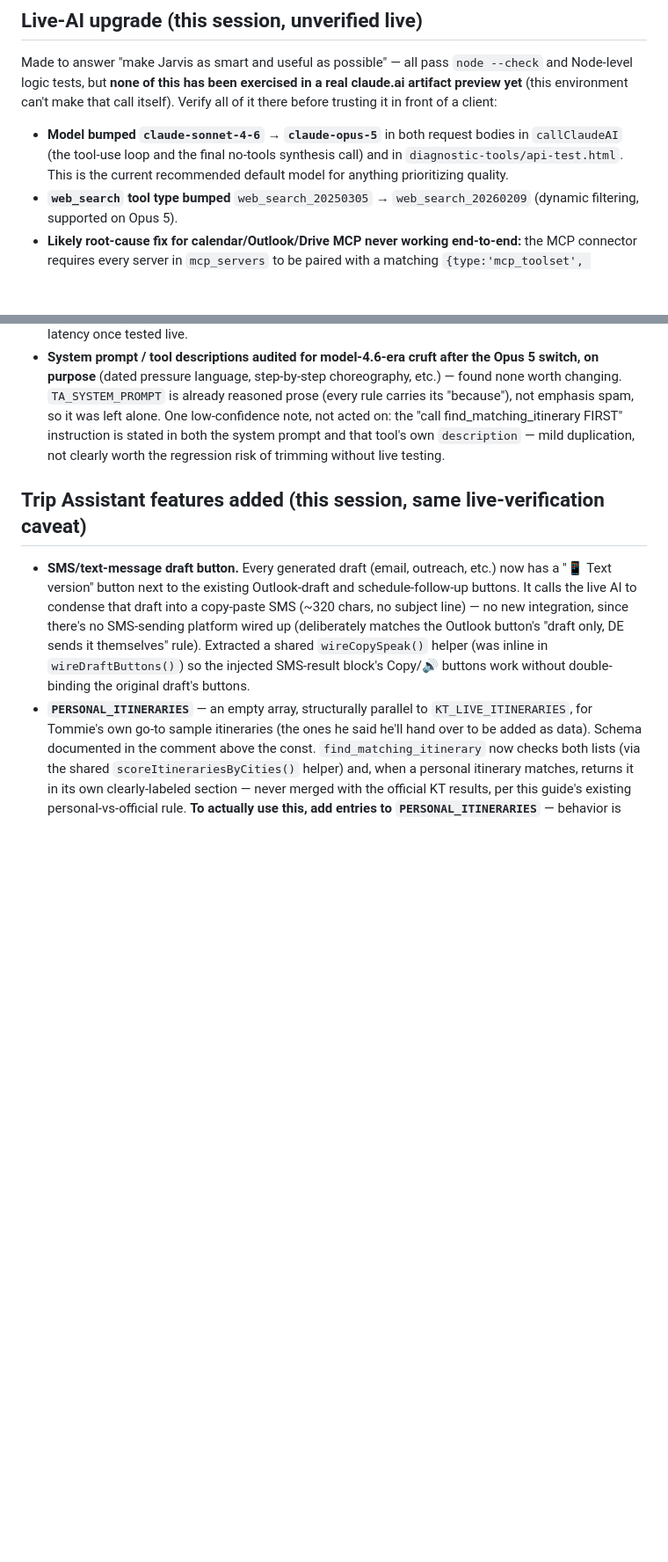
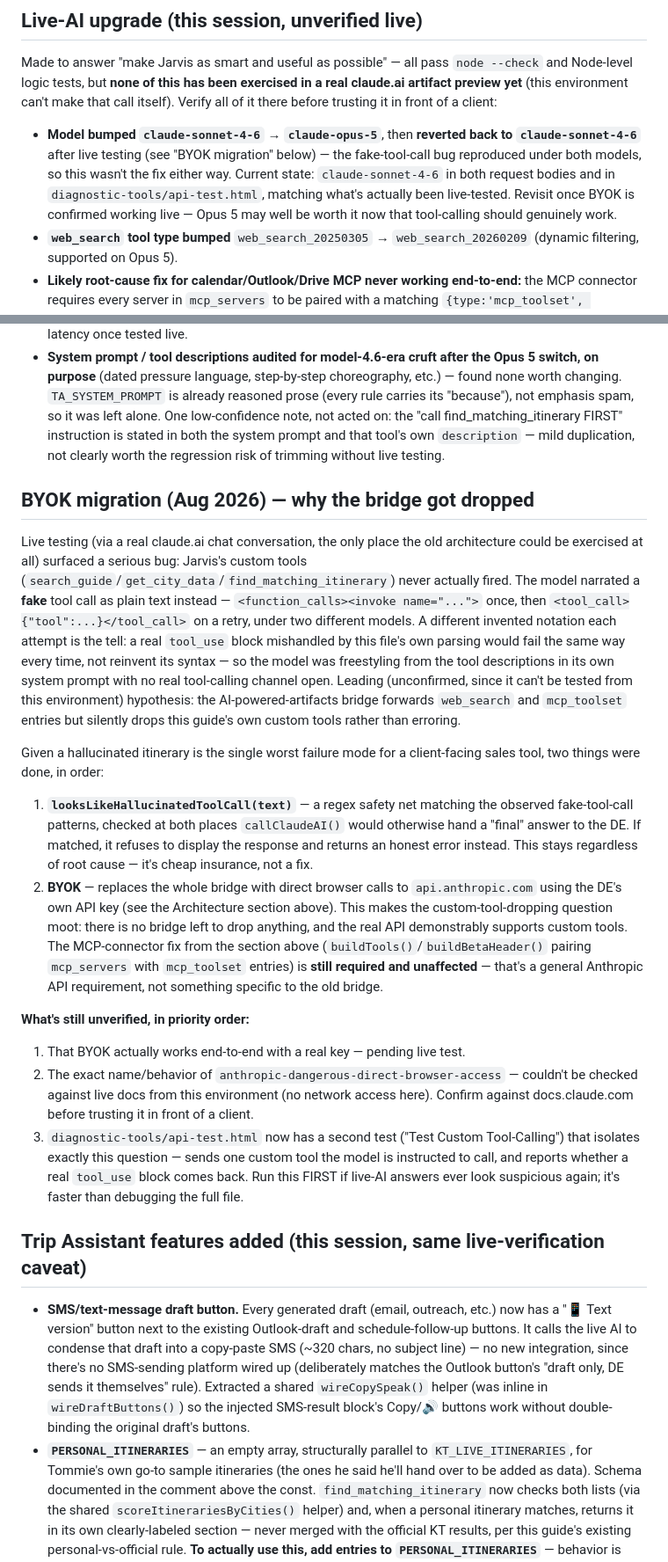
Before and after one commit to TommieMcLaren/Tommie, a Markdown page: CLAUDE.md, 2 parts joined by grey strips. Shown at 88% size. GitHub-like rendering; blank space fills up the shorter version.

Commit message:
Document the BYOK migration and why the artifact bridge was dropped
Co-Authored-By: Claude Sonnet 5 <noreply@anthropic.com>
Claude-Session: https://claude.ai/code/session_01PaAvhYDMt5wPn147pQzqtb

```diff
--- a/CLAUDE.md
+++ b/CLAUDE.md
@@ -61,10 +71,13 @@ exercised in a real claude.ai artifact preview yet** (this environment can't
 make that call itself). Verify all of it there before trusting it in front of
 a client:
 
-- **Model bumped `claude-sonnet-4-6` → `claude-opus-5`** in both request
-  bodies in `callClaudeAI` (the tool-use loop and the final no-tools
-  synthesis call) and in `diagnostic-tools/api-test.html`. This is the
-  current recommended default model for anything prioritizing quality.
+- **Model bumped `claude-sonnet-4-6` → `claude-opus-5`**, then **reverted
+  back to `claude-sonnet-4-6`** after live testing (see "BYOK migration"
+  below) — the fake-tool-call bug reproduced under both models, so this
+  wasn't the fix either way. Current state: `claude-sonnet-4-6` in both
+  request bodies and in `diagnostic-tools/api-test.html`, matching what's
+  actually been live-tested. Revisit once BYOK is confirmed working live —
+  Opus 5 may well be worth it now that tool-calling should genuinely work.
 - **`web_search` tool type bumped** `web_search_20250305` →
   `web_search_20260209` (dynamic filtering, supported on Opus 5).
 - **Likely root-cause fix for calendar/Outlook/Drive MCP never working
@@ -99,6 +112,54 @@ a client:
   "call find_matching_itinerary FIRST" instruction is stated in both the
   system prompt and that tool's own `description` — mild duplication, not
   clearly worth the regression risk of trimming without live testing.
+
+## BYOK migration (Aug 2026) — why the bridge got dropped
+
+Live testing (via a real claude.ai chat conversation, the only place the old
+architecture could be exercised at all) surfaced a serious bug: Jarvis's
+custom tools (`search_guide`/`get_city_data`/`find_matching_itinerary`)
+never actually fired. The model narrated a **fake** tool call as plain text
+instead — `<function_calls><invoke name="...">` once, then
+`<tool_call>{"tool":...}</tool_call>` on a retry, under two different
+models. A different invented notation each attempt is the tell: a real
+`tool_use` block mishandled by this file's own parsing would fail the same
+way every time, not reinvent its syntax — so the model was freestyling
+from the tool descriptions in its own system prompt with no real
+tool-calling channel open. Leading (unconfirmed, since it can't be tested
+from this environment) hypothesis: the AI-powered-artifacts bridge forwards
+`web_search` and `mcp_toolset` entries but silently drops this guide's own
+custom tools rather than erroring.
+
+Given a hallucinated itinerary is the single worst failure mode for a
+client-facing sales tool, two things were done, in order:
+
+1. **`looksLikeHallucinatedToolCall(text)`** — a regex safety net matching
+   the observed fake-tool-call patterns, checked at both places
+   `callClaudeAI()` would otherwise hand a "final" answer to the DE. If
+   matched, it refuses to display the response and returns an honest error
+   instead. This stays regardless of root cause — it's cheap insurance, not
+   a fix.
+2. **BYOK** — replaces the whole bridge with direct browser calls to
+   `api.anthropic.com` using the DE's own API key (see the Architecture
+   section above). This makes the custom-tool-dropping question moot: there
+   is no bridge left to drop anything, and the real API demonstrably
+   supports custom tools. The MCP-connector fix from the section above
+   (`buildTools()`/`buildBetaHeader()` pairing `mcp_servers` with
+   `mcp_toolset` entries) is **still required and unaffected** — that's a
+   general Anthropic API requirement, not something specific to the old
+   bridge.
+
+**What's still unverified, in priority order:**
+1. That BYOK actually works end-to-end with a real key — pending live test.
+2. The exact name/behavior of `anthropic-dangerous-direct-browser-access` —
+   couldn't be checked against live docs from this environment (no network
+   access here). Confirm against docs.claude.com before trusting it in
+   front of a client.
+3. `diagnostic-tools/api-test.html` now has a second test ("Test Custom
+   Tool-Calling") that isolates exactly this question — sends one custom
+   tool the model is instructed to call, and reports whether a real
+   `tool_use` block comes back. Run this FIRST if live-AI answers ever look
+   suspicious again; it's faster than debugging the full file.
 
 ## Trip Assistant features added (this session, same live-verification caveat)
 
```
Also changed, not shown: other parts of CLAUDE.md (+22 -9 lines).
